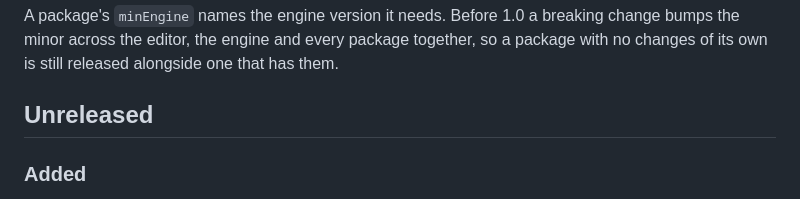
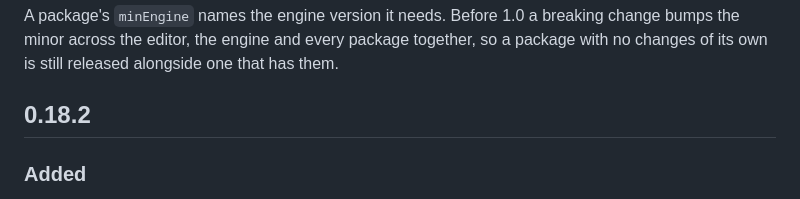
Before and after one commit to dekiengine/deki-input, a Markdown page: CHANGELOG.md, the part around the change. GitHub-like rendering.

Commit message:
0.18.2
- Released alongside editor and engine 0.18.2
- Updated the changelog

Co-Authored-By: Claude Opus 5.5 <noreply@anthropic.com>

```diff
--- a/CHANGELOG.md
+++ b/CHANGELOG.md
@@ -8,7 +8,7 @@ breaking change bumps the minor across the editor, the engine and every
 package together, so a package with no changes of its own is still released
 alongside one that has them.
 
-## Unreleased
+## 0.18.2
 
 ### Added
 - **The keyboard's backlight**: `I2CKeyboard::SetBacklight(0-255)`, for a
```
